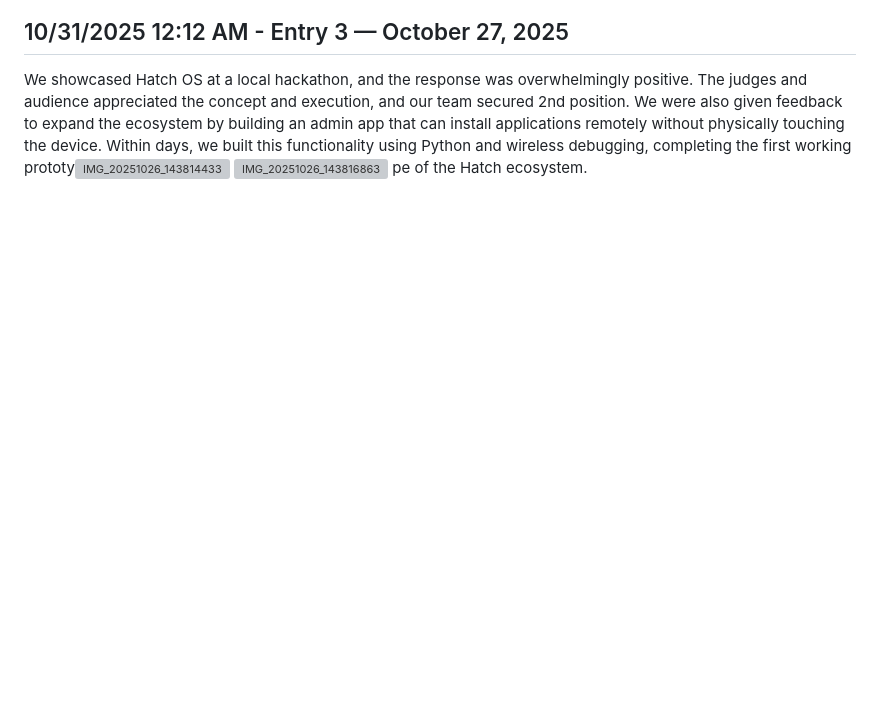
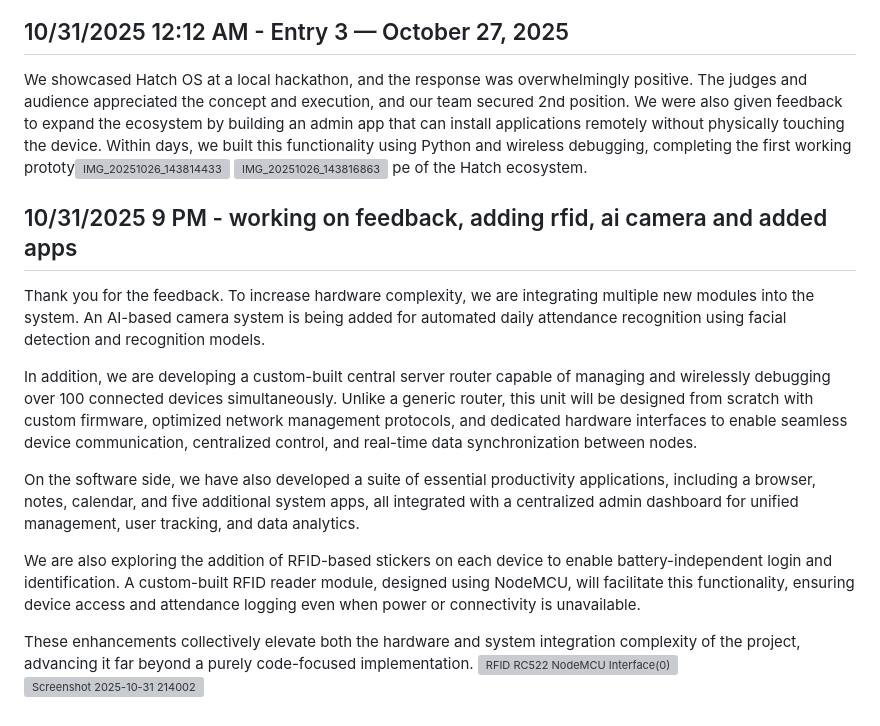
Before and after one commit to Jagrit0711/HatchOS, a Markdown page: JOURNAL.md, the part around the change. GitHub-like rendering; blank space fills up the shorter version; grey boxes are pictures that could not be loaded.

```diff
--- a/JOURNAL.md
+++ b/JOURNAL.md
@@ -23,3 +23,17 @@ h built-in AI filtering and logging, which worked perfectly.
 We showcased Hatch OS at a local hackathon, and the response was overwhelmingly positive. The judges and audience appreciated the concept and execution, and our team secured 2nd position. We were also given feedback to expand the ecosystem by building an admin app that can install applications remotely without physically touching the device. Within days, we built this functionality using Python and wireless debugging, completing the first working prototy![IMG_20251026_143814433](https://blueprint.hackclub.com/user-attachments/blobs/proxy/eyJfcmFpbHMiOnsiZGF0YSI6Njc3NSwicHVyIjoiYmxvYl9pZCJ9fQ==--35a6d979cf3480a929307d5d203d0dbd03ee3d6f/IMG_20251026_143814433.jpg)
 ![IMG_20251026_143816863](https://blueprint.hackclub.com/user-attachments/blobs/proxy/eyJfcmFpbHMiOnsiZGF0YSI6Njc3NCwicHVyIjoiYmxvYl9pZCJ9fQ==--d62024d3c4f2d0bf56f0314dde9f38075605ca4f/IMG_20251026_143816863.jpg)
 pe of the Hatch ecosystem.
+
+## 10/31/2025 9 PM - working on feedback, adding rfid, ai camera and added apps
+
+Thank you for the feedback. To increase hardware complexity, we are integrating multiple new modules into the system. An AI-based camera system is being added for automated daily attendance recognition using facial detection and recognition models.
+
+In addition, we are developing a custom-built central server router capable of managing and wirelessly debugging over 100 connected devices simultaneously. Unlike a generic router, this unit will be designed from scratch with custom firmware, optimized network management protocols, and dedicated hardware interfaces to enable seamless device communication, centralized control, and real-time data synchronization between nodes.
+
+On the software side, we have also developed a suite of essential productivity applications, including a browser, notes, calendar, and five additional system apps, all integrated with a centralized admin dashboard for unified management, user tracking, and data analytics.
+
+We are also exploring the addition of RFID-based stickers on each device to enable battery-independent login and identification. A custom-built RFID reader module, designed using NodeMCU, will facilitate this functionality, ensuring device access and attendance logging even when power or connectivity is unavailable.
+
+These enhancements collectively elevate both the hardware and system integration complexity of the project, advancing it far beyond a purely code-focused implementation.
+![RFID RC522 NodeMCU Interface(0)](https://blueprint.hackclub.com/user-attachments/blobs/proxy/eyJfcmFpbHMiOnsiZGF0YSI6NzAyMywicHVyIjoiYmxvYl9pZCJ9fQ==--5952cd981bc1342822eae1239caf8941deaba98a/RFID%20RC522%20NodeMCU%20Interface(0).png)
+![Screenshot 2025-10-31 214002](https://blueprint.hackclub.com/user-attachments/blobs/proxy/eyJfcmFpbHMiOnsiZGF0YSI6NzAyNCwicHVyIjoiYmxvYl9pZCJ9fQ==--377dff8383d26a67f92aa512f211897791864f86/Screenshot%202025-10-31%20214002.png)
```
